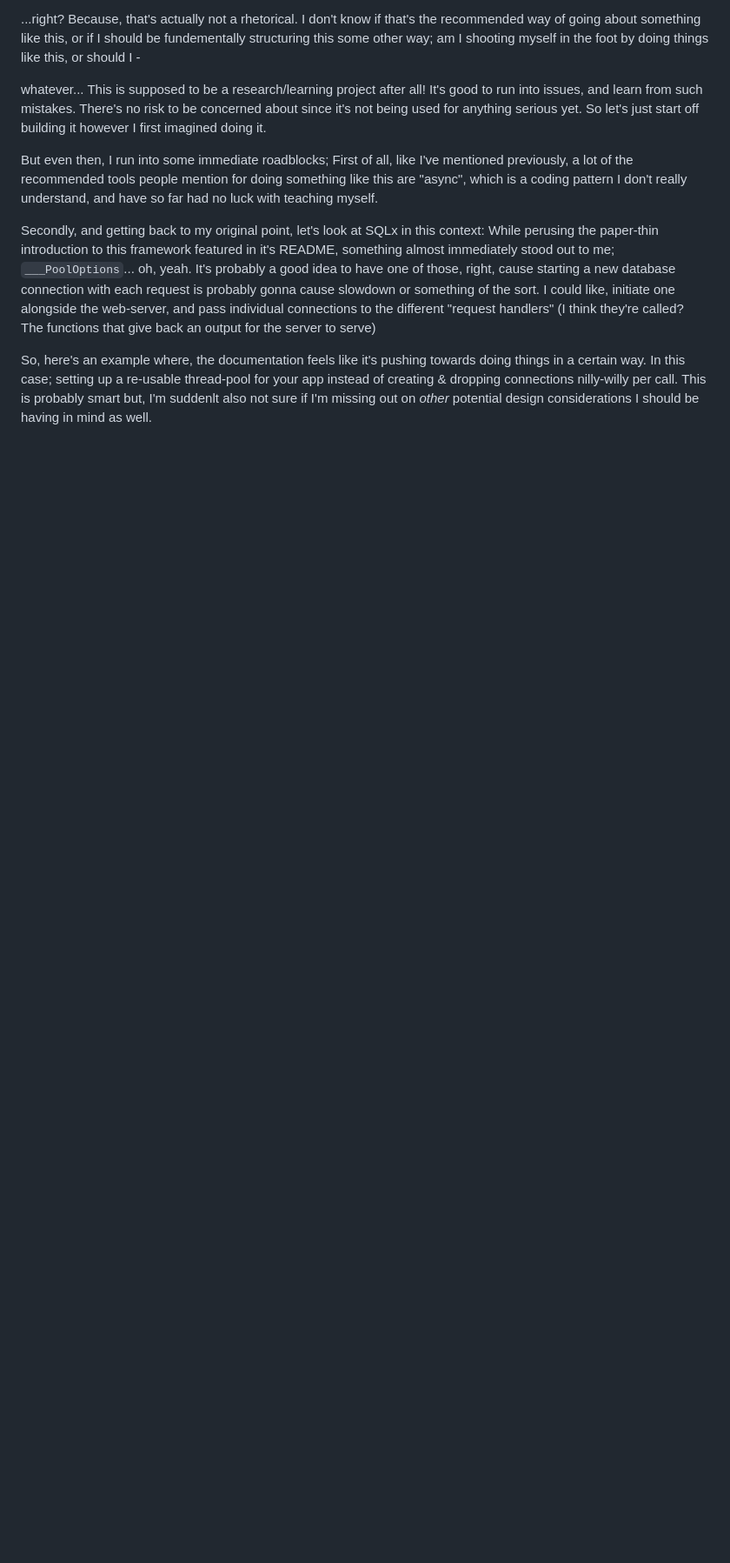
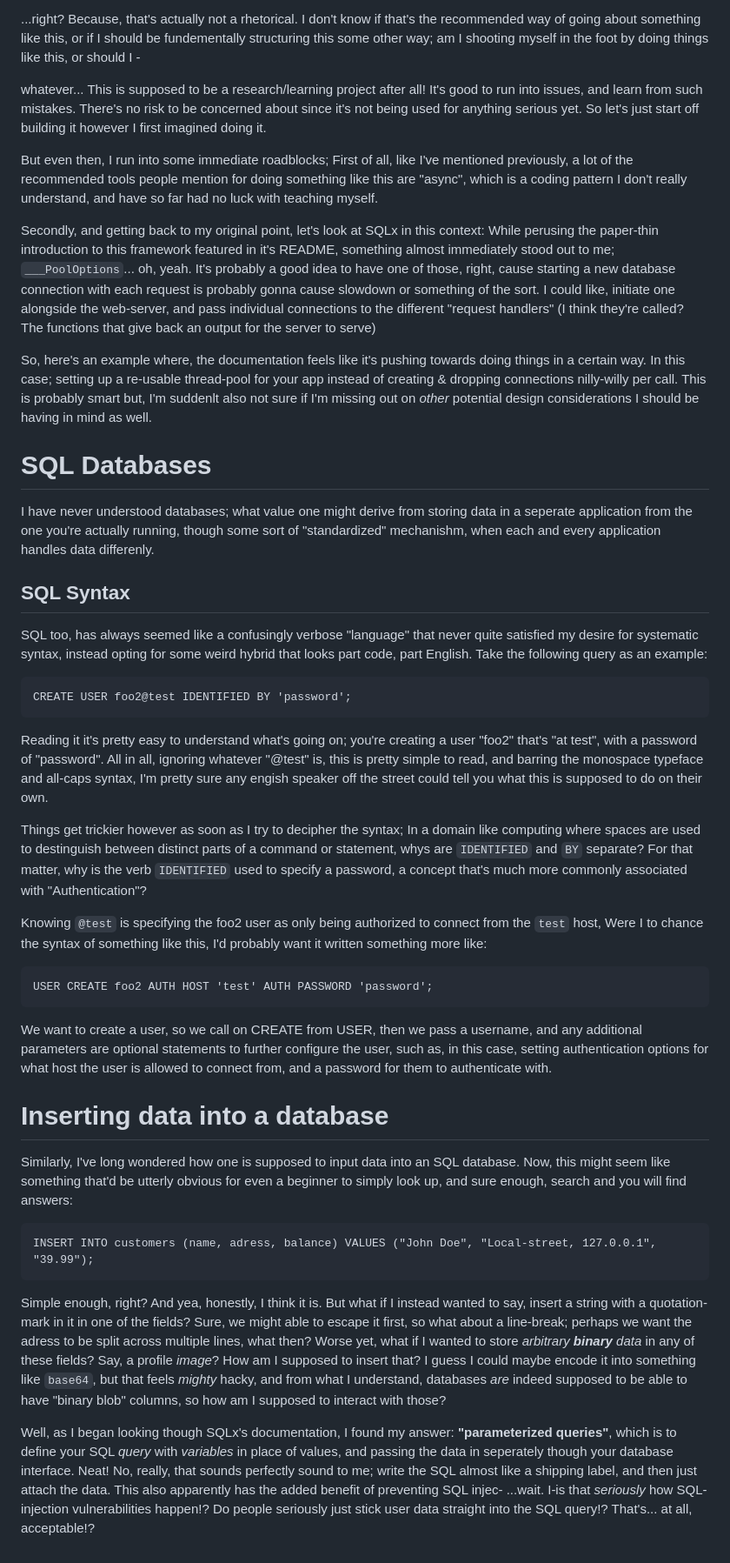
Before and after one commit to 0xBA5E64/wyrite, a Markdown page: docs/chronicle.md, the part around the change. Shown: that part at 87% size. Drawn GitHub-style; blank space fills up the shorter version.

Commit message:
docs: SQL Issues

````diff
--- a/docs/chronicle.md
+++ b/docs/chronicle.md
@@ -110,3 +110,38 @@ But even then, I run into some immediate roadblocks; First of all, like I've men
 Secondly, and getting back to my original point, let's look at SQLx in this context: While perusing the paper-thin introduction to this framework featured in it's README, something almost immediately stood out to me; `___PoolOptions`... oh, yeah. It's probably a good idea to have one of those, right, cause starting a new database connection with each request is probably gonna cause slowdown or something of the sort. I could like, initiate one alongside the web-server, and pass individual connections to the different "request handlers" (I think they're called? The functions that give back an output for the server to serve)
 
 So, here's an example where, the documentation feels like it's pushing towards doing things in a certain way. In this case; setting up a re-usable thread-pool for your app instead of creating & dropping connections nilly-willy per call. This is probably smart but, I'm suddenlt also not sure if I'm missing out on *other* potential design considerations I should be having in mind as well.
+
+
+# SQL Databases
+
+I have never understood databases; what value one might derive from storing data in a seperate application from the one you're actually running, though some sort of "standardized" mechanishm, when each and every application handles data differenly.
+
+## SQL Syntax
+
+SQL too, has always seemed like a confusingly verbose "language" that never quite satisfied my desire for systematic syntax, instead opting for some weird hybrid that looks part code, part English. Take the following query as an example:
+
+```
+CREATE USER foo2@test IDENTIFIED BY 'password';
+```
+Reading it it's pretty easy to understand what's going on; you're creating a user "foo2" that's "at test", with a password of "password".
+All in all, ignoring whatever "@test" is, this is pretty simple to read, and barring the monospace typeface and all-caps syntax, I'm pretty sure any engish speaker off the street could tell you what this is supposed to do on their own.
+
+Things get trickier however as soon as I try to decipher the syntax; In a domain like computing where spaces are used to destinguish between distinct parts of a command or statement, whys are `IDENTIFIED` and `BY` separate? For that matter, why is the verb `IDENTIFIED` used to specify a password, a concept that's much more commonly associated with "Authentication"?
+
+Knowing `@test` is specifying the foo2 user as only being authorized to connect from the `test` host, Were I to chance the syntax of something like this, I'd probably want it written something more like:
+```
+USER CREATE foo2 AUTH HOST 'test' AUTH PASSWORD 'password';
+```
+We want to create a user, so we call on CREATE from USER, then we pass a username, and any additional parameters are optional statements to further configure the user, such as, in this case, setting authentication options for what host the user is allowed to connect from, and a password for them to authenticate with.
+
+
+# Inserting data into a database
+
+Similarly, I've long wondered how one is supposed to input data into an SQL database. Now, this might seem like something that'd be utterly obvious for even a beginner to simply look up, and sure enough, search and you will find answers:
+```
+INSERT INTO customers (name, adress, balance) VALUES ("John Doe", "Local-street, 127.0.0.1", "39.99");
+```
+Simple enough, right? And yea, honestly, I think it is.
+But what if I instead wanted to say, insert a string with a quotation-mark in it in one of the fields? Sure, we might able to escape it first, so what about a line-break; perhaps we want the adress to be split across multiple lines, what then? Worse yet, what if I wanted to store *arbitrary __binary__ data* in any of these fields? Say, a profile *image*? How am I supposed to insert that? I guess I could maybe encode it into something like `base64`, but that feels *mighty* hacky, and from what I understand, databases *are* indeed supposed to be able to have "binary blob" columns, so how am I supposed to interact with those?
+
+Well, as I began looking though SQLx's documentation, I found my answer: **"parameterized queries"**, which is to define your SQL *query* with *variables* in place of values, and passing the data in seperately though your database interface. Neat! No, really, that sounds perfectly sound to me; write the SQL almost like a shipping label, and then just attach the data. This also apparently has the added benefit of preventing SQL injec- ...wait. I-is that *seriously* how SQL-injection vulnerabilities happen!? Do people seriously just stick user data straight into the SQL query!? That's... at all, acceptable!?
````
